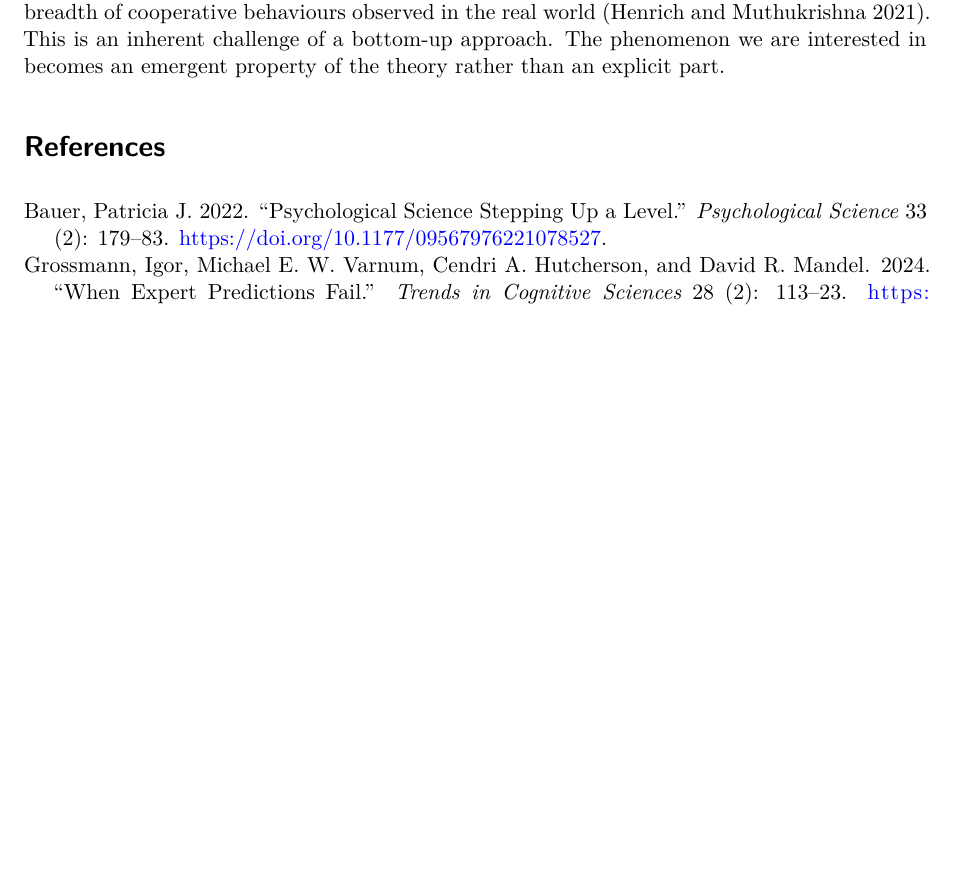
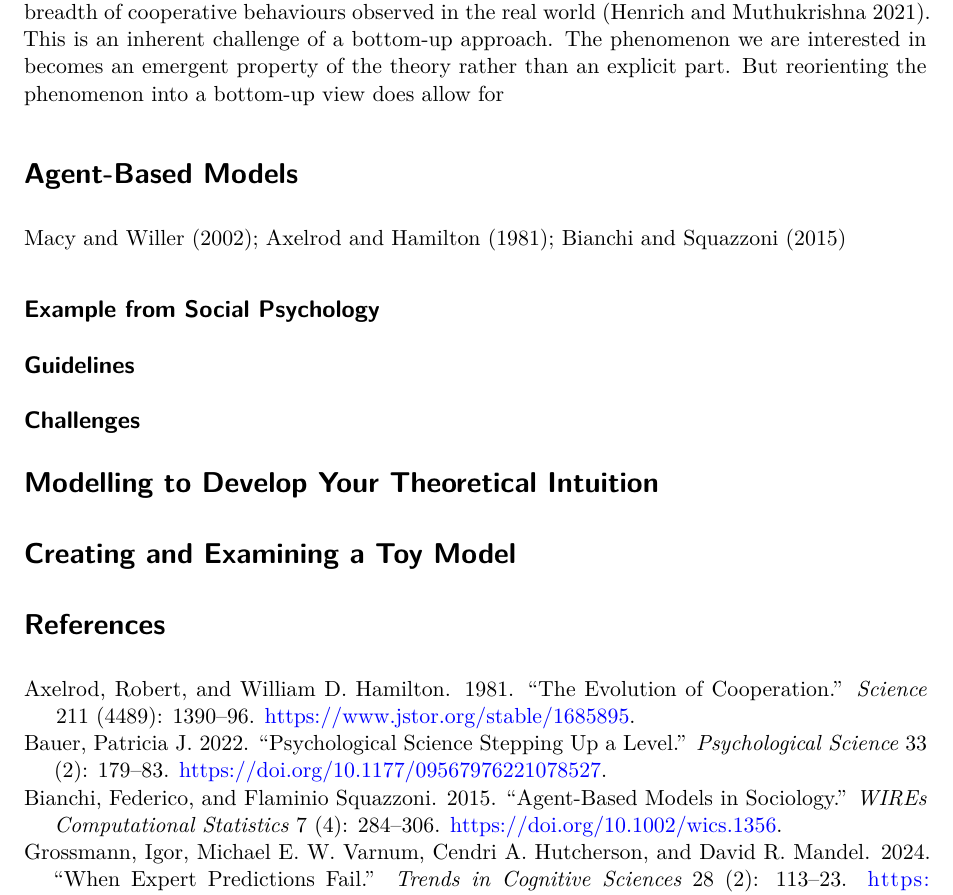
Before and after one commit to bytang/reproductive-strategies, a Quarto document (publications/paper/paper.qmd): part of page 2 of 2 before the commit and part of page 2 of 3 after it, cut so that both start at the same text, the shorter picture padded with empty space. Rendered offline with R 4.5, knitr and Pandoc in place of Quarto, then LaTeX, with nearby package versions; drawn as R Markdown's standard PDF in place of the format the file asks for.

Commit message:
Add skeleton

```diff
--- a/publications/paper/paper.qmd
+++ b/publications/paper/paper.qmd
@@ -61,5 +61,20 @@ At first glance, it may seem that using bottom-up theories to understand complex
 For example, evolutionary approaches to understanding human cooperation has yet to describe the breadth of cooperative behaviours observed in the real world [@henrichOriginsPsychologyHuman2021].
 This is an inherent challenge of a bottom-up approach.
 The phenomenon we are interested in becomes an emergent property of the theory rather than an explicit part.
+But reorienting the phenomenon into a bottom-up view does allow for
+
+# Agent-Based Models
+
+@macyFactorsActorsComputational2002; @axelrodEvolutionCooperation1981; @bianchiAgentbasedModelsSociology2015
+
+## Example from Social Psychology
+
+## Guidelines
+
+## Challenges
+
+# Modelling to Develop Your Theoretical Intuition
+
+# Creating and Examining a Toy Model
 
 # References {-}
```
Also changed, not shown: publications/paper/paper.pdf.
